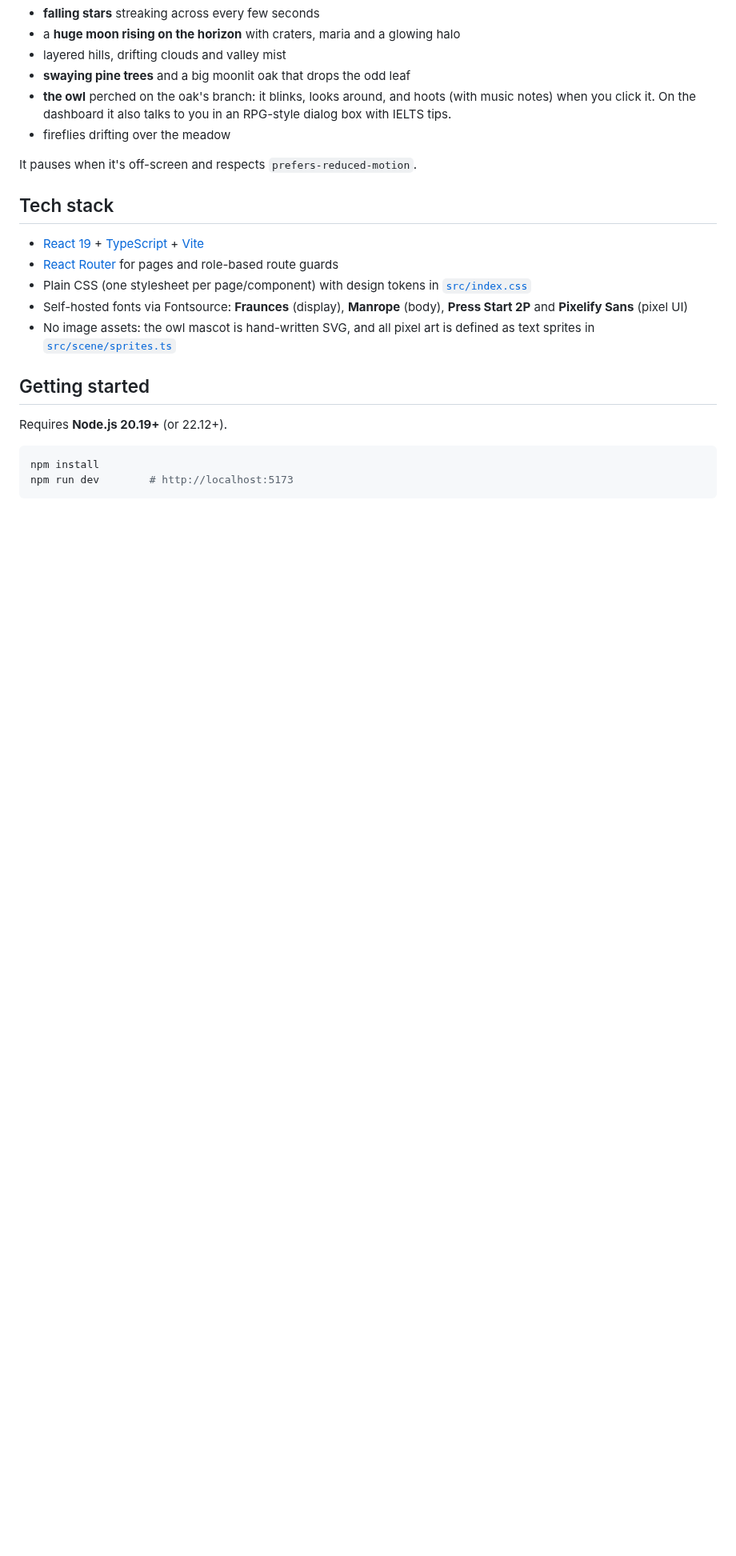
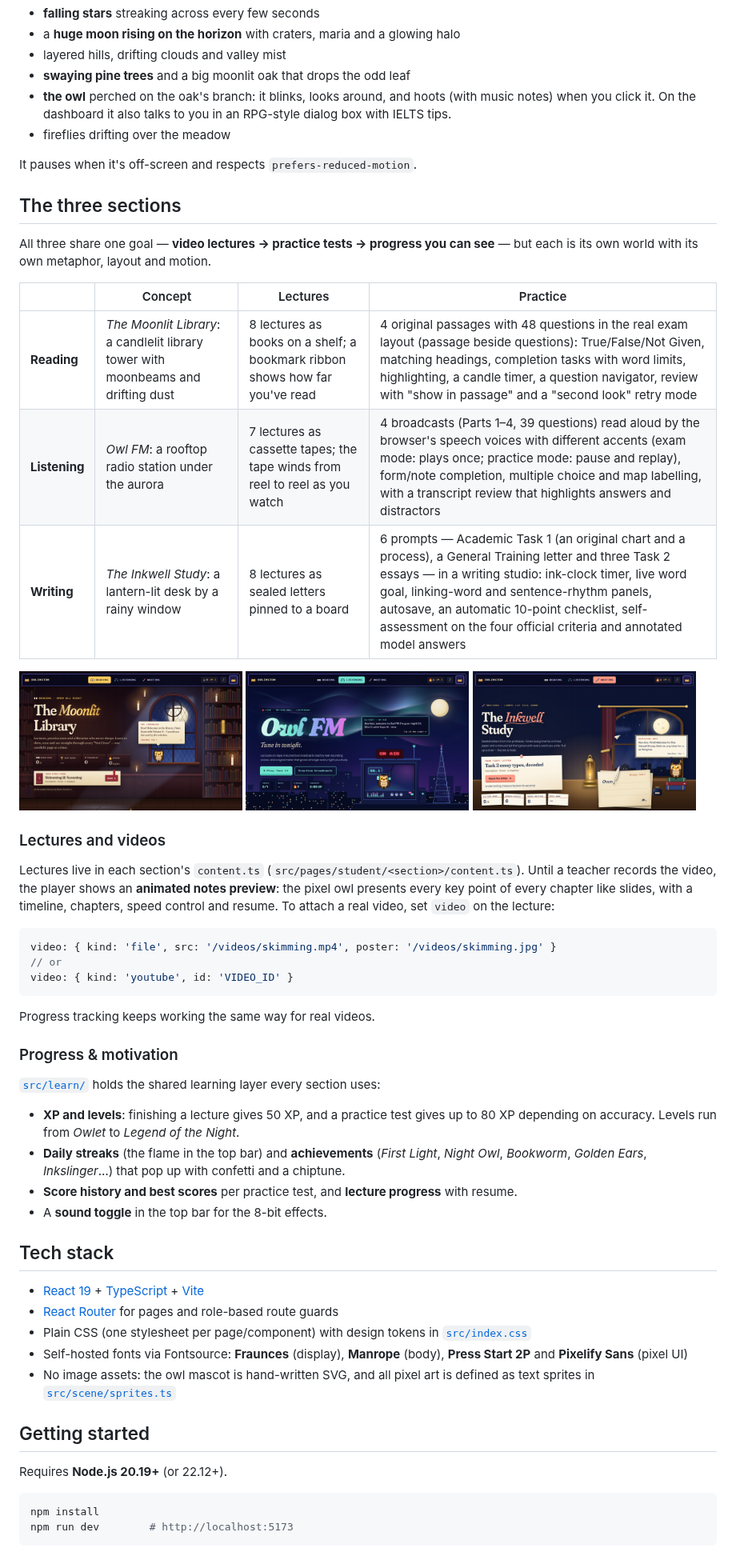
Before and after one commit to Nurmukasan/owlington, a Markdown page: README.md, the part around one of its changes. Shown at 80% size. Drawn GitHub-style; pictures changed too: docs/screenshots/listening.png (added), docs/screenshots/reading.png (added), docs/screenshots/writing.png (added); blank space fills up the shorter version.

````diff
--- a/README.md
+++ b/README.md
@@ -35,6 +36,48 @@ The student dashboard background is drawn live on a `<canvas>` at a low “virtu
 - fireflies drifting over the meadow
 
 It pauses when it's off-screen and respects `prefers-reduced-motion`.
+
+## The three sections
+
+All three share one goal — **video lectures → practice tests → progress you can see** — but each is its own world
+with its own metaphor, layout and motion.
+
+| | Concept | Lectures | Practice |
+| --- | --- | --- | --- |
+| **Reading** | *The Moonlit Library*: a candlelit library tower with moonbeams and drifting dust | 8 lectures as books on a shelf; a bookmark ribbon shows how far you've read | 4 original passages with 48 questions in the real exam layout (passage beside questions): True/False/Not Given, matching headings, completion tasks with word limits, highlighting, a candle timer, a question navigator, review with "show in passage" and a "second look" retry mode |
+| **Listening** | *Owl FM*: a rooftop radio station under the aurora | 7 lectures as cassette tapes; the tape winds from reel to reel as you watch | 4 broadcasts (Parts 1–4, 39 questions) read aloud by the browser's speech voices with different accents (exam mode: plays once; practice mode: pause and replay), form/note completion, multiple choice and map labelling, with a transcript review that highlights answers and distractors |
+| **Writing** | *The Inkwell Study*: a lantern-lit desk by a rainy window | 8 lectures as sealed letters pinned to a board | 6 prompts — Academic Task 1 (an original chart and a process), a General Training letter and three Task 2 essays — in a writing studio: ink-clock timer, live word goal, linking-word and sentence-rhythm panels, autosave, an automatic 10-point checklist, self-assessment on the four official criteria and annotated model answers |
+
+<p>
+  <img src="docs/screenshots/reading.png" alt="Reading — The Moonlit Library" width="32%" />
+  <img src="docs/screenshots/listening.png" alt="Listening — Owl FM" width="32%" />
+  <img src="docs/screenshots/writing.png" alt="Writing — The Inkwell Study" width="32%" />
+</p>
+
+### Lectures and videos
+
+Lectures live in each section's `content.ts` (`src/pages/student/<section>/content.ts`). Until a teacher records the
+video, the player shows an **animated notes preview**: the pixel owl presents every key point of every chapter like
+slides, with a timeline, chapters, speed control and resume. To attach a real video, set `video` on the lecture:
+
+```ts
+video: { kind: 'file', src: '/videos/skimming.mp4', poster: '/videos/skimming.jpg' }
+// or
+video: { kind: 'youtube', id: 'VIDEO_ID' }
+```
+
+Progress tracking keeps working the same way for real videos.
+
+### Progress & motivation
+
+[`src/learn/`](src/learn) holds the shared learning layer every section uses:
+
+- **XP and levels**: finishing a lecture gives 50 XP, and a practice test gives up to 80 XP depending on accuracy.
+  Levels run from *Owlet* to *Legend of the Night*.
+- **Daily streaks** (the flame in the top bar) and **achievements** (*First Light*, *Night Owl*, *Bookworm*,
+  *Golden Ears*, *Inkslinger*…) that pop up with confetti and a chiptune.
+- **Score history and best scores** per practice test, and **lecture progress** with resume.
+- A **sound toggle** in the top bar for the 8-bit effects.
 
 ## Tech stack
 
````
Also changed, not shown: other parts of README.md (+20 -8 lines), 1 other file.
